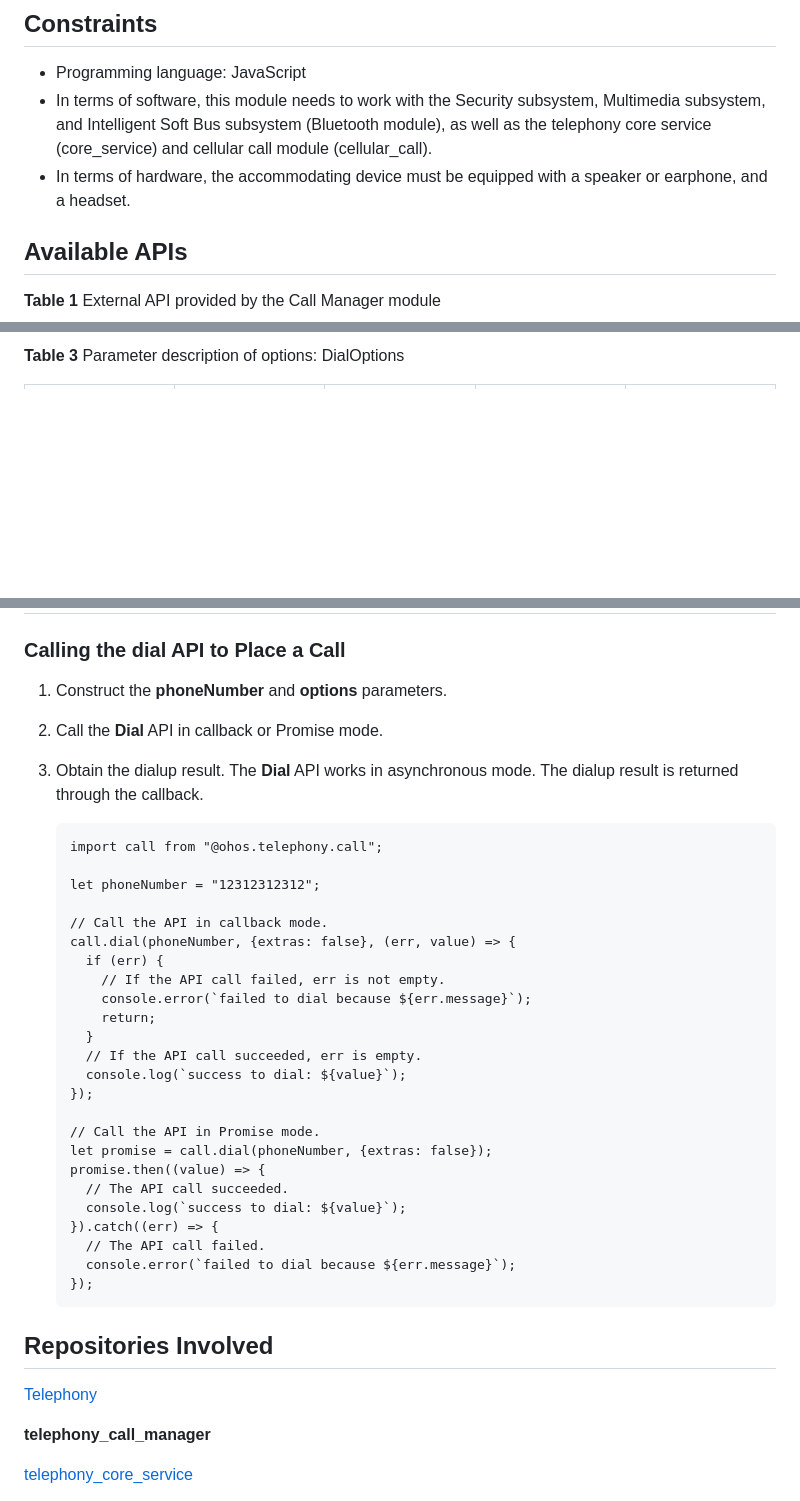
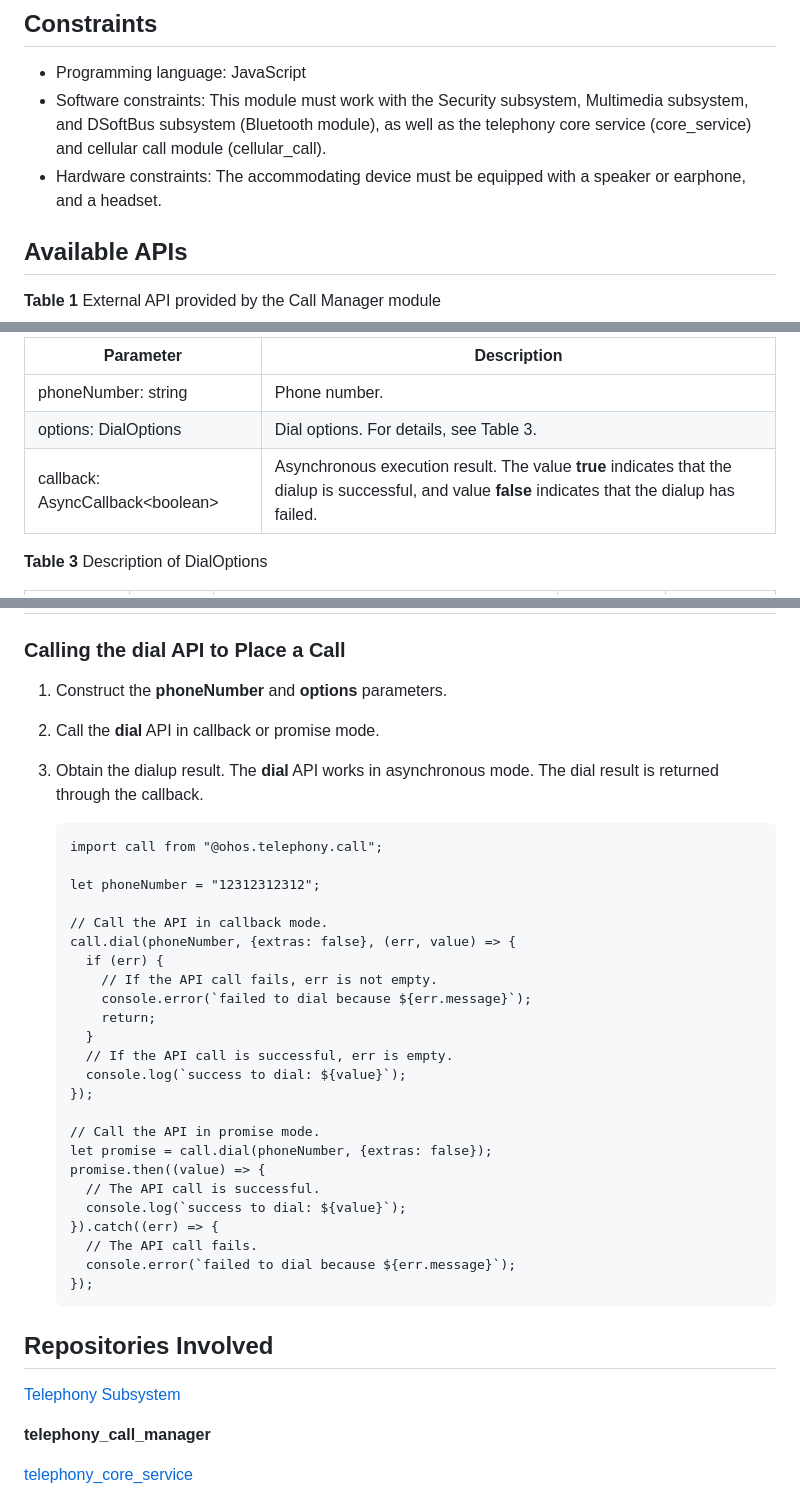
Before and after one commit to eclipse-oniro-mirrors/telephony_call_manager, a Markdown page: README.md, 3 parts joined by grey strips. GitHub-like rendering; blank space fills up the shorter version.

````diff
--- a/README.md
+++ b/README.md
@@ -49,8 +51,8 @@ The following figure shows the architecture of the Call Manager module.
 ## Constraints<a name="section131mcpsimp"></a>
 
 -   Programming language: JavaScript
--   In terms of software, this module needs to work with the Security subsystem, Multimedia subsystem, and Intelligent Soft Bus subsystem \(Bluetooth module\), as well as the telephony core service \(core\_service\) and cellular call module \(cellular\_call\).
--   In terms of hardware, the accommodating device must be equipped with a speaker or earphone, and a headset.
+-   Software constraints: This module must work with the Security subsystem, Multimedia subsystem, and DSoftBus subsystem \(Bluetooth module\), as well as the telephony core service \(core\_service\) and cellular call module \(cellular\_call\).
+-   Hardware constraints: The accommodating device must be equipped with a speaker or earphone, and a headset.
 
 ## Available APIs<a name="section136mcpsimp"></a>
 
@@ -104,4 +70,10 @@ The following figure shows the architecture of the Call Manager module.
 
-**Table  3**  Parameter description of options: DialOptions
+| Parameter| Description|
+| --------------------------------- | ------------------------------------------------- |
+| phoneNumber: string               | Phone number.|
+| options: DialOptions              | Dial options. For details, see Table 3.|
+| callback: AsyncCallback<boolean\> | Asynchronous execution result. The value **true** indicates that the dialup is successful, and value **false** indicates that the dialup has failed.|
+
+**Table  3**  Description of DialOptions
 
 <a name="table1322739190"></a>
@@ -135,9 +88,9 @@ The following figure shows the architecture of the Call Manager module.
 
 ### Calling the dial API to Place a Call<a name="section113291522113518"></a>
 
-1.  Construct the  **phoneNumber**  and  **options**  parameters.
-2.  Call the  **Dial**  API in callback or Promise mode.
-3.  Obtain the dialup result. The  **Dial**  API works in asynchronous mode. The dialup result is returned through the callback.
+1.  Construct the **phoneNumber** and **options** parameters.
+2.  Call the **dial** API in callback or promise mode.
+3.  Obtain the dialup result. The **dial** API works in asynchronous mode. The dial result is returned through the callback.
 
     ```
     import call from "@ohos.telephony.call";
@@ -147,21 +100,21 @@ The following figure shows the architecture of the Call Manager module.
     // Call the API in callback mode.
     call.dial(phoneNumber, {extras: false}, (err, value) => {
       if (err) {
-        // If the API call failed, err is not empty.
+        // If the API call fails, err is not empty.
         console.error(`failed to dial because ${err.message}`);
         return;
       }
-      // If the API call succeeded, err is empty.
+      // If the API call is successful, err is empty.
       console.log(`success to dial: ${value}`);
     });
 
-    // Call the API in Promise mode.
+    // Call the API in promise mode.
     let promise = call.dial(phoneNumber, {extras: false});
     promise.then((value) => {
-      // The API call succeeded.
+      // The API call is successful.
       console.log(`success to dial: ${value}`);
     }).catch((err) => {
-      // The API call failed.
+      // The API call fails.
       console.error(`failed to dial because ${err.message}`);
     });
     ```
@@ -169,7 +122,7 @@ The following figure shows the architecture of the Call Manager module.
 
 ## Repositories Involved<a name="section227mcpsimp"></a>
 
-[Telephony](https://gitee.com/openharmony/docs/blob/master/en/readme/telephony.md)
+[Telephony Subsystem](https://gitee.com/openharmony/docs/blob/master/en/readme/telephony.md)
 
 **telephony_call_manager**
 
````
Also changed, not shown: other parts of README.md (+29 -82 lines), figures/en-us_architecture-of-the-call-manager-module.png.
